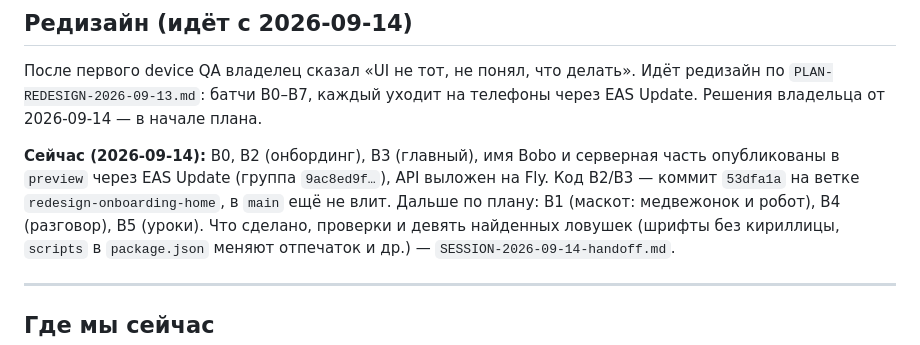
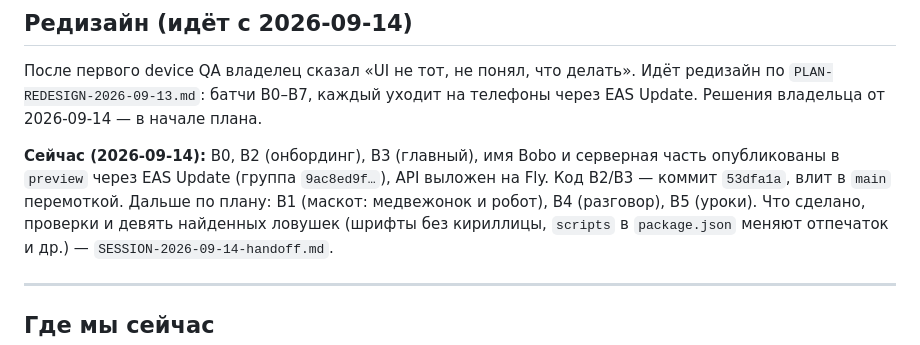
Before and after one commit to ramingit97/soz, a Markdown page: context/STATUS.md, the part around the change. Rendered like a GitHub page.

```diff
--- a/context/STATUS.md
+++ b/context/STATUS.md
@@ -13,8 +13,7 @@
 
 **Сейчас (2026-09-14):** B0, B2 (онбординг), B3 (главный), имя Bobo и серверная
 часть опубликованы в `preview` через EAS Update (группа `9ac8ed9f…`), API выложен на
-Fly. Код B2/B3 — коммит `53dfa1a` на ветке `redesign-onboarding-home`, в `main` ещё
-не влит. Дальше по плану: B1 (маскот: медвежонок и робот), B4 (разговор), B5 (уроки). Что сделано, проверки и девять найденных ловушек (шрифты без
+Fly. Код B2/B3 — коммит `53dfa1a`, влит в `main` перемоткой. Дальше по плану: B1 (маскот: медвежонок и робот), B4 (разговор), B5 (уроки). Что сделано, проверки и девять найденных ловушек (шрифты без
 кириллицы, `scripts` в `package.json` меняют отпечаток и др.) —
 `SESSION-2026-09-14-handoff.md`.
 
```
Also changed, not shown: context/PLAN-REDESIGN-2026-09-13.md (+1 -1 lines), context/SESSION-2026-09-14-handoff.md (+3 -4 lines).
